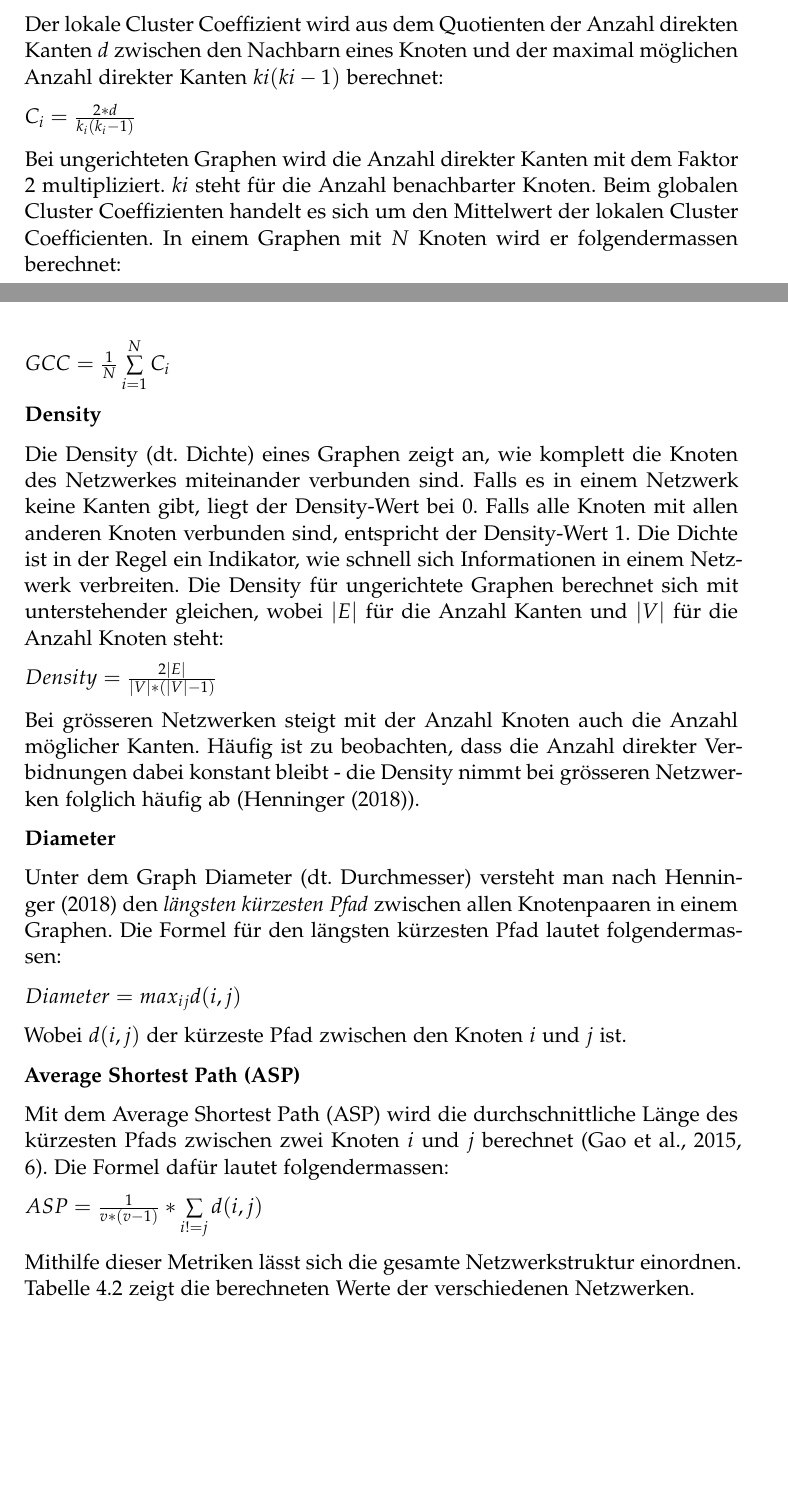
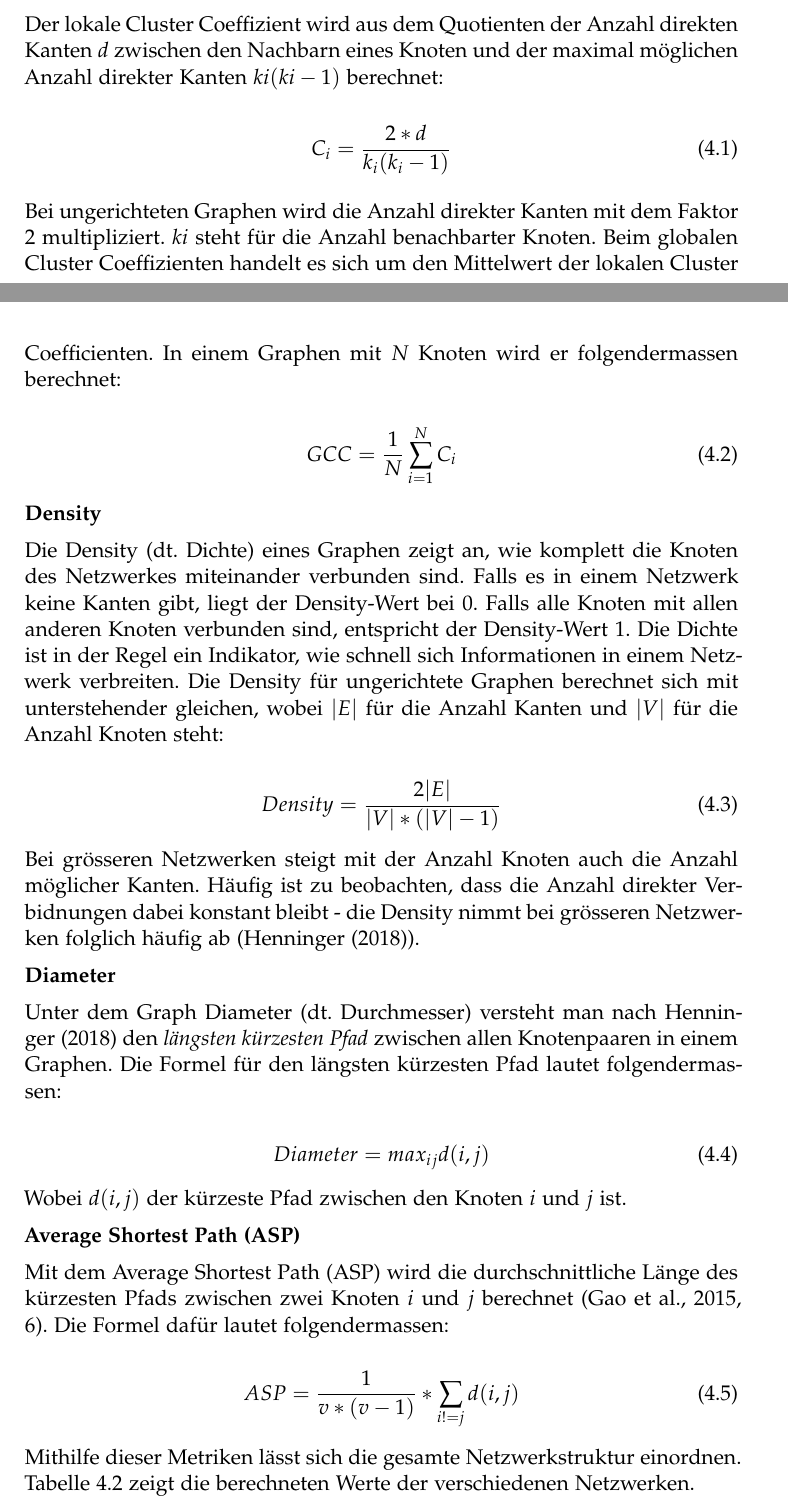
Before and after one commit to romanutti/ip5-documentation, a LaTeX thesis (src/site/tex/link-prediction.tex, which reads src/site/tex/daten.tex, src/site/tex/setup/extrapackages.tex): two parts of pages 14 and 15 of 38, joined at a grey line, cut so that both start at the same text, the shorter picture padded with empty space. Compiled offline with pdfLaTeX.

Commit message:
Formulas numbered

```diff
--- a/src/site/tex/daten.tex
+++ b/src/site/tex/daten.tex
@@ -54,14 +54,21 @@ In Cliquen stammt ein Grossteil der Informationen von denselben Informationslief
 
 Der lokale Cluster Coeffizient wird aus dem Quotienten der Anzahl direkten Kanten $d$ zwischen den Nachbarn eines Knoten und der maximal möglichen Anzahl direkter Kanten $ki(ki -1)$ berechnet:
 
-$C_i = \frac{2*d}{k_i(k_i-1)}$
+\begin{equation}
+    \label{eq:ci}
+    C_i = \frac{2*d}{k_i(k_i-1)}
+\end{equation}
+
 
 Bei ungerichteten Graphen wird die Anzahl direkter Kanten mit dem Faktor 2 multipliziert. $ki$ steht für die Anzahl benachbarter Knoten.
 Beim globalen Cluster Coeffizienten handelt es sich um den Mittelwert der lokalen Cluster Coefficienten.
 In einem Graphen mit $N$ Knoten wird er folgendermassen berechnet:
 
-$GCC = \frac{1}{N}\sum\limits_{i=1}^{N}C_i$
+\begin{equation}
+    \label{eq:gcc}
+    GCC = \frac{1}{N}\sum\limits_{i=1}^{N}C_i
 % TODO Widerspruch zu Gao et. al
+\end{equation}
 
 \textbf{Density}
 
@@ -71,7 +78,11 @@ Die Dichte ist in der Regel ein Indikator, wie schnell sich Informationen in ein
 Die Density für ungerichtete Graphen berechnet sich mit unterstehender gleichen, wobei $|E|$ für die Anzahl Kanten und $|V|$ für die Anzahl Knoten steht:
 %TODO Formeln vereinheitlichen
 
-$Density = \frac{2|E|}{|V|*(|V|-1)}$
+\begin{equation}
+    \label{eq:density}
+    Density = \frac{2|E|}{|V|*(|V|-1)}
+\end{equation}
+
 
 Bei grösseren Netzwerken steigt mit der Anzahl Knoten auch die Anzahl möglicher Kanten.
 Häufig ist zu beobachten, dass die Anzahl direkter Verbidnungen dabei konstant bleibt - die Density nimmt bei grösseren Netzwerken folglich häufig ab (\cite{michael_henninger_soziale_2018}).
@@ -81,7 +92,10 @@ Häufig ist zu beobachten, dass die Anzahl direkter Verbidnungen dabei konstant
 Unter dem Graph Diameter (dt. Durchmesser) versteht man nach \cite{michael_henninger_soziale_2018} den \textit{längsten kürzesten Pfad} zwischen allen Knotenpaaren in einem Graphen.
 Die Formel für den längsten kürzesten Pfad lautet folgendermassen:
 
-$Diameter = max_i_jd(i,j)$
+\begin{equation}
+    \label{eq:diameter}
+    Diameter = max_i_jd(i,j)
+\end{equation}
 
 Wobei $d(i,j)$ der kürzeste Pfad zwischen den Knoten $i$ und $j$ ist.
 
--- a/src/site/tex/setup/extrapackages.tex
+++ b/src/site/tex/setup/extrapackages.tex
@@ -88,3 +88,6 @@ tabsize=3
 % [REC] Quotes
 \usepackage[sort, authoryear]{natbib}
 \usepackage{lipsum}
+
+% [REC] Equtations
+\usepackage{leqno}
```
Also changed, not shown: src/site/tex/einleitung.tex (+0 -1 lines), src/site/tex/prediction.tex (+8 -2 lines), src/site/tex/daten.tex (5 more changed lines).
